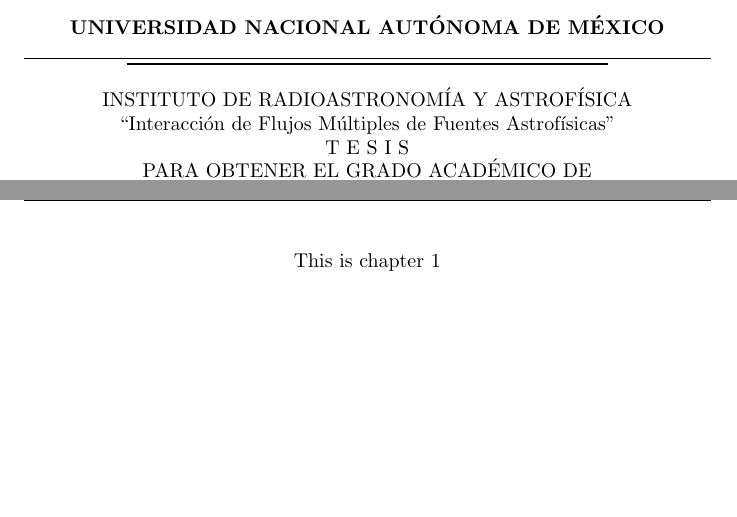
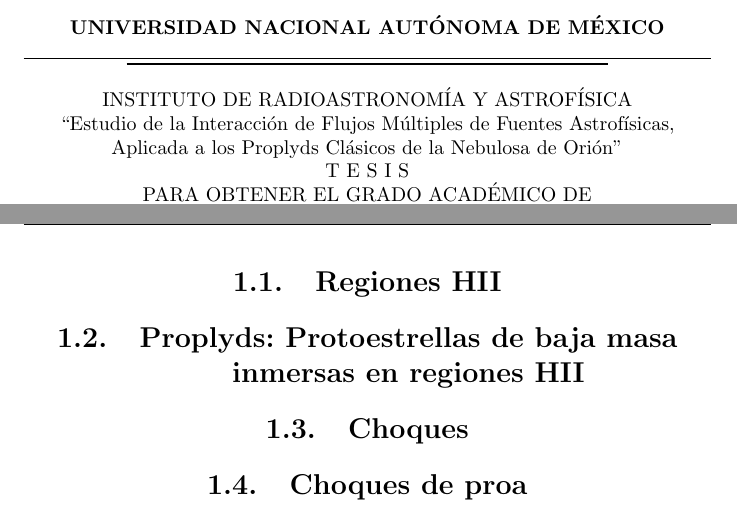
Before and after one commit to Lxndrs/Thesis, a LaTeX thesis (orion_tesis.tex, which reads chapter1.tex, portada.tex): two parts of pages 2 and 8 of 19, joined at a grey line, cut so that both start at the same text, the shorter picture padded with empty space. Compiled offline with pdfLaTeX; a LaTeX package or settings file that is missing is left out; a missing bibliography style is replaced by a similar one.

Commit message:
Insert some new ideas to thesis.
- Inserted some sections to chapter 1
- Possibly adjunt first paper to chapter 2
- Enhance thesis title
- Documente changes in Journal

```diff
--- a/chapter1.tex
+++ b/chapter1.tex
@@ -1 +1,7 @@
-This is chapter 1
+\section{Regiones HII}
+
+\section{Proplyds: Protoestrellas de baja masa inmersas en regiones HII}
+
+\section{Choques}
+
+\section{Choques de proa}
--- a/orion_tesis.tex
+++ b/orion_tesis.tex
@@ -11,7 +11,7 @@
 \fancyhf{}
 \fancyhead[L]{\leftmark}
 \fancyhead[R]{\rightmark}
-\title{Tersis de doctorado\\
+\title{Tesis de doctorado\\
 \includegraphics[width=0.7\linewidth]{./Figures/tux-development}
 }
 
--- a/portada.tex
+++ b/portada.tex
@@ -7,7 +7,8 @@
 
 INSTITUTO DE RADIOASTRONOM\'IA Y ASTROF\'ISICA
 
-``Interacci\'on de Flujos M\'ultiples de Fuentes Astrof\'isicas''
+``Estudio de la Interacci\'on de Flujos M\'ultiples de Fuentes Astrof\'isicas, Aplicada
+a los Proplyds Cl\'asicos de la Nebulosa de Ori\'on''
 
 
 T E S I S
```
Also changed, not shown: chapter2.tex (+1 -1 lines), orion_tesis.pdf, 1 other file.
